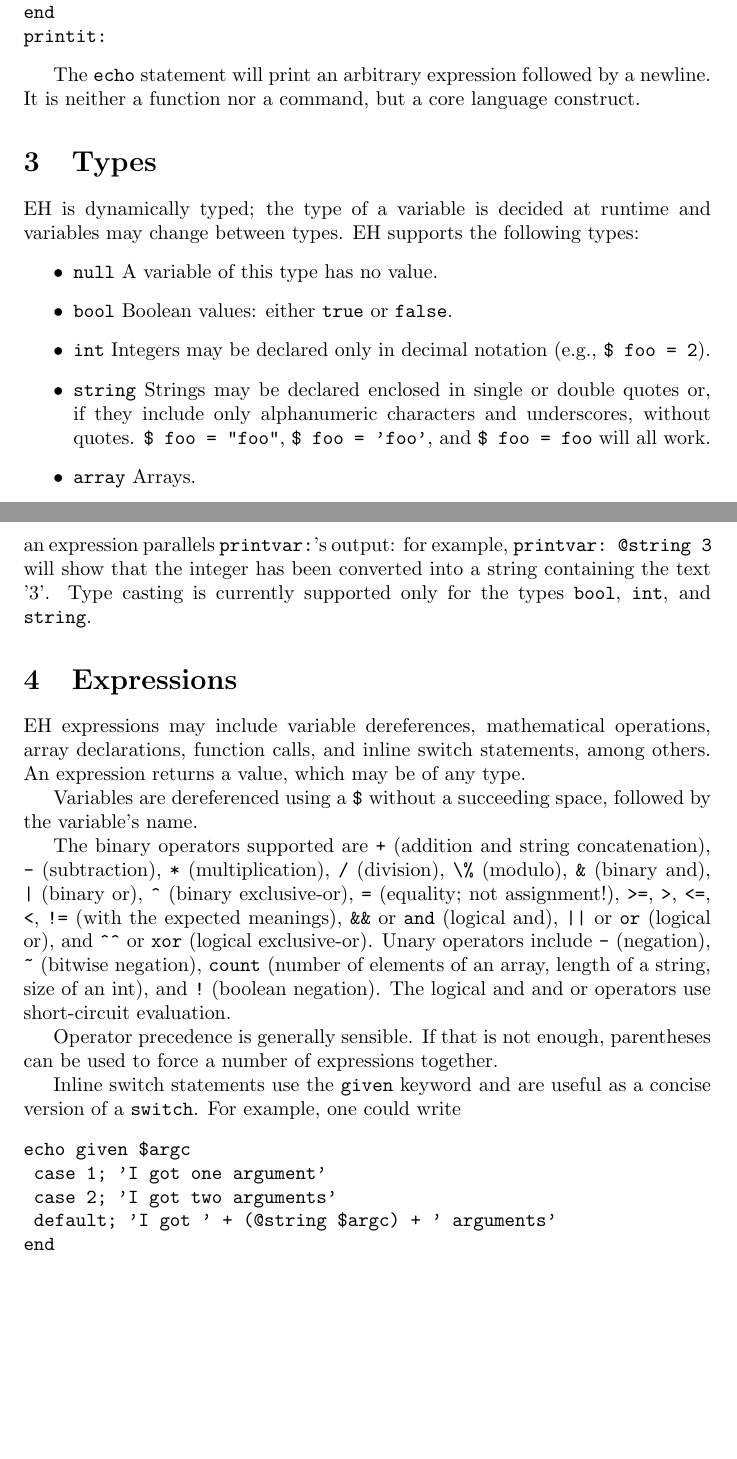
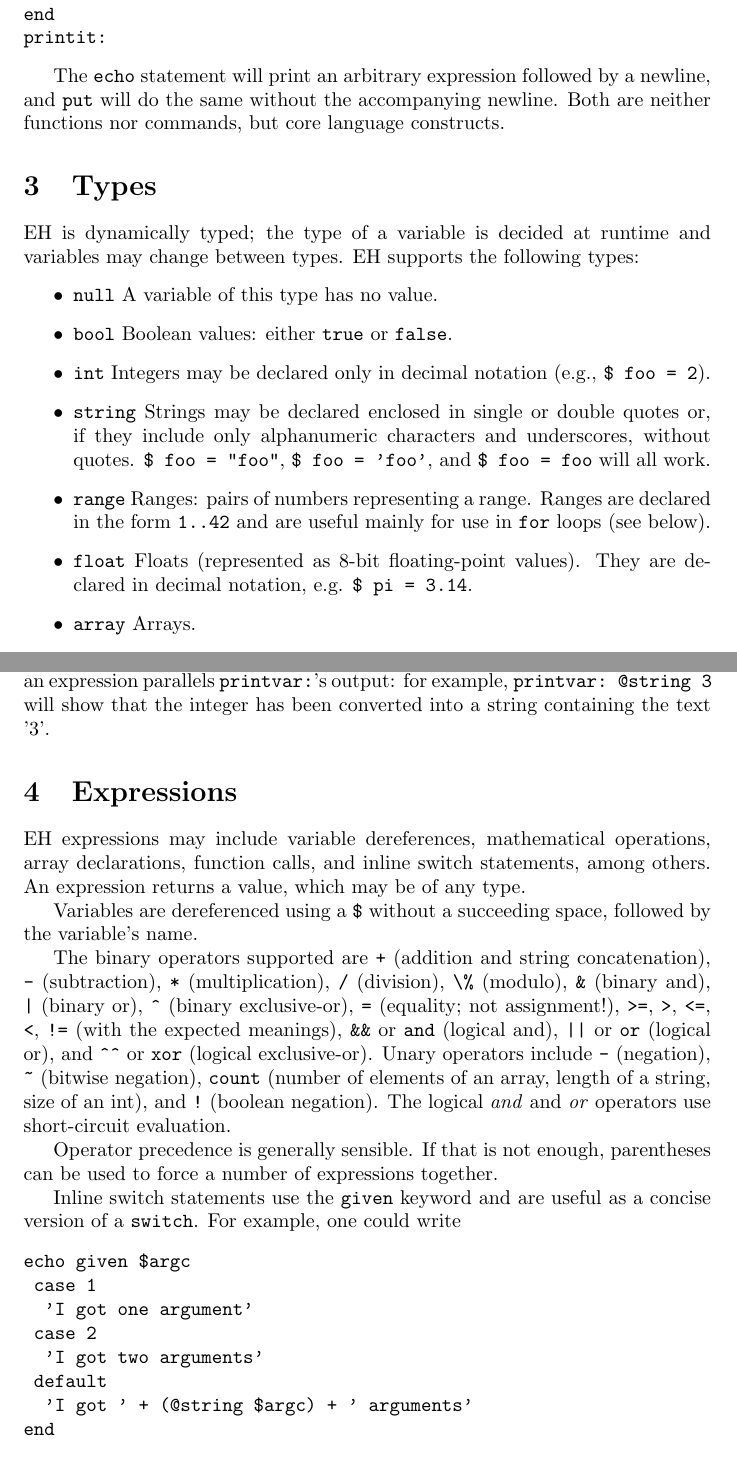
Before and after one commit to JelleZijlstra/EH, a LaTeX document (doc/eh-intro.tex): two parts of pages 3 and 4 of 5, joined at a grey line, cut so that both start at the same text, the shorter picture padded with empty space. Compiled offline with pdfLaTeX.

Commit message:
Add and correct some documentation

```diff
--- a/doc/eh-intro.tex
+++ b/doc/eh-intro.tex
@@ -34,7 +34,7 @@ end
 printit:
 \end{verbatim}
 
-The \verb#echo# statement will print an arbitrary expression followed by a newline. It is neither a function nor a command, but a core language construct.
+The \verb#echo# statement will print an arbitrary expression followed by a newline, and \verb#put# will do the same without the accompanying newline. Both are neither functions nor commands, but core language constructs.
 
 \section{Types}
 EH is dynamically typed; the type of a variable is decided at runtime and variables may change between types. EH supports the following types:
@@ -43,6 +43,8 @@ EH is dynamically typed; the type of a variable is decided at runtime and variab
 \item \verb#bool# Boolean values: either \verb#true# or \verb#false#.
 \item \verb#int# Integers may be declared only in decimal notation (e.g., \verb#$ foo = 2#).
 \item \verb#string# Strings may be declared enclosed in single or double quotes or, if they include only alphanumeric characters and underscores, without quotes. \verb#$ foo = "foo"#, \verb#$ foo = 'foo'#, and \verb#$ foo = foo# will all work.
+\item \verb#range# Ranges: pairs of numbers representing a range. Ranges are declared in the form \verb#1..42# and are useful mainly for use in \verb#for# loops (see below).
+\item \verb#float# Floats (represented as 8-bit floating-point values). They are declared in decimal notation, e.g. \verb#$ pi = 3.14#.
 \item \verb#array# Arrays.
 \item \verb#func# Functions.
 \item \verb#object# Objects.
@@ -53,23 +55,26 @@ Arrays can hold variables of any type and use indices that may be either integer
 
 The array access operator \verb#-># may also be used with strings and integers, but only with integers keys. For strings, it returns the ASCII value of the nth character in the string; for integers, it returns the value of the nth bit of the integer.
 
-The type of an expression may be shown using the \verb#printvar:# library function; for example, \verb#printvar: 3# will print \verb#@int 3#. The method for typecasting an expression parallels \verb#printvar:#'s output: for example, \verb#printvar: @string 3# will show that the integer has been converted into a string containing the text '3'. Type casting is currently supported only for the types \verb#bool#, \verb#int#, and \verb#string#.
+The type of an expression may be shown using the \verb#printvar:# library function; for example, \verb#printvar: 3# will print \verb#@int 3#. The method for typecasting an expression parallels \verb#printvar:#'s output: for example, \verb#printvar: @string 3# will show that the integer has been converted into a string containing the text '3'.
 
 \section{Expressions}
 EH expressions may include variable dereferences, mathematical operations, array declarations, function calls, and inline switch statements, among others. An expression returns a value, which may be of any type.
 
 Variables are dereferenced using a \verb#$# without a succeeding space, followed by the variable's name.
 
-The binary operators supported are \verb#+# (addition and string concatenation), \verb#-# (subtraction), \verb#*# (multiplication), \verb#/# (division), \verb#\%# (modulo), \verb#&# (binary and), \verb#|# (binary or), \verb#^# (binary exclusive-or), \verb#=# (equality; not assignment!), \verb#>=#, \verb#>#, \verb#<=#, \verb#<#, \verb#!=# (with the expected meanings), \verb#&&# or \verb#and# (logical and), \verb#||# or \verb#or# (logical or), and \verb#^^# or \verb#xor# (logical exclusive-or). Unary operators include \verb#-# (negation), \verb#~# (bitwise negation), \verb#count# (number of elements of an array, length of a string, size of an int), and \verb#!# (boolean negation). The logical and and or operators use short-circuit evaluation.
+The binary operators supported are \verb#+# (addition and string concatenation), \verb#-# (subtraction), \verb#*# (multiplication), \verb#/# (division), \verb#\%# (modulo), \verb#&# (binary and), \verb#|# (binary or), \verb#^# (binary exclusive-or), \verb#=# (equality; not assignment!), \verb#>=#, \verb#>#, \verb#<=#, \verb#<#, \verb#!=# (with the expected meanings), \verb#&&# or \verb#and# (logical and), \verb#||# or \verb#or# (logical or), and \verb#^^# or \verb#xor# (logical exclusive-or). Unary operators include \verb#-# (negation), \verb#~# (bitwise negation), \verb#count# (number of elements of an array, length of a string, size of an int), and \verb#!# (boolean negation). The logical \textit{and} and \textit{or} operators use short-circuit evaluation.
 
 Operator precedence is generally sensible. If that is not enough, parentheses can be used to force a number of expressions together.
 
 Inline switch statements use the \verb#given# keyword and are useful as a concise version of a \verb#switch#. For example, one could write
 \begin{verbatim}
 echo given $argc
-	case 1; 'I got one argument'
-	case 2; 'I got two arguments'
-	default; 'I got ' + (@string $argc) + ' arguments'
+	case 1
+		'I got one argument'
+	case 2
+		'I got two arguments'
+	default
+		'I got ' + (@string $argc) + ' arguments'
 end
 \end{verbatim}
 % Actually, "default" isn't implemented yet.
```
Also changed, not shown: doc/eh-intro.tex (2 more changed lines).
